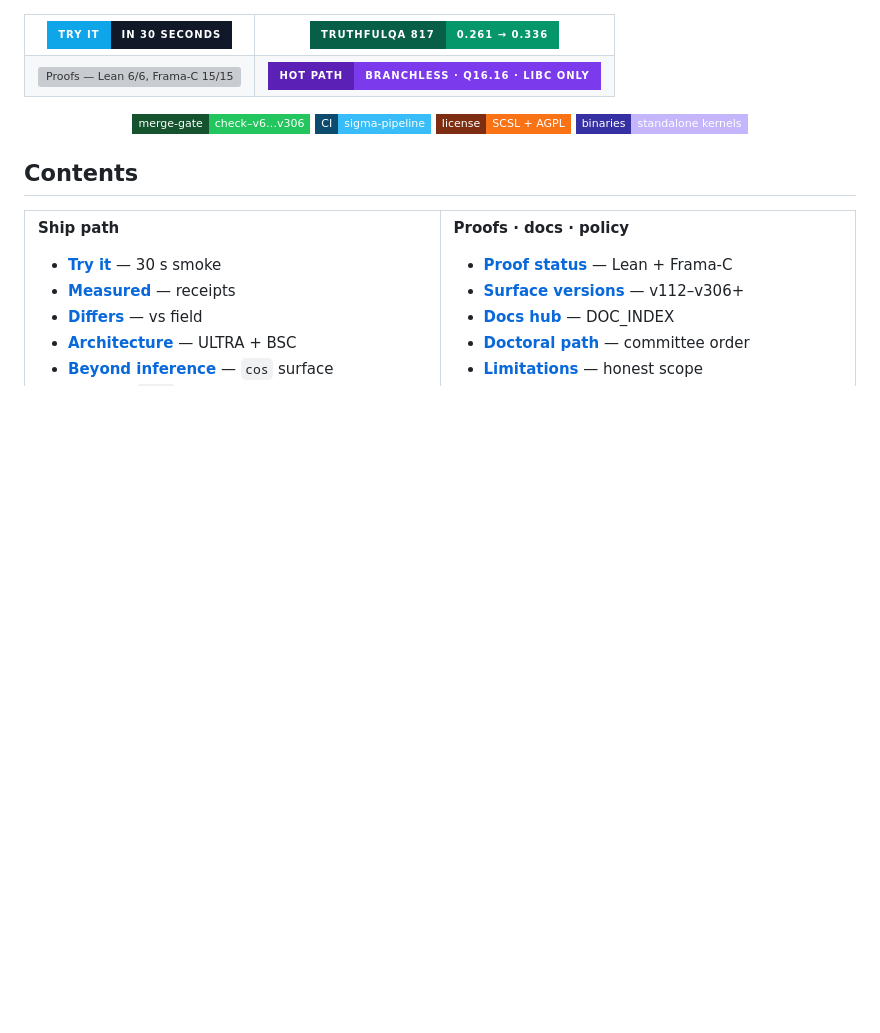
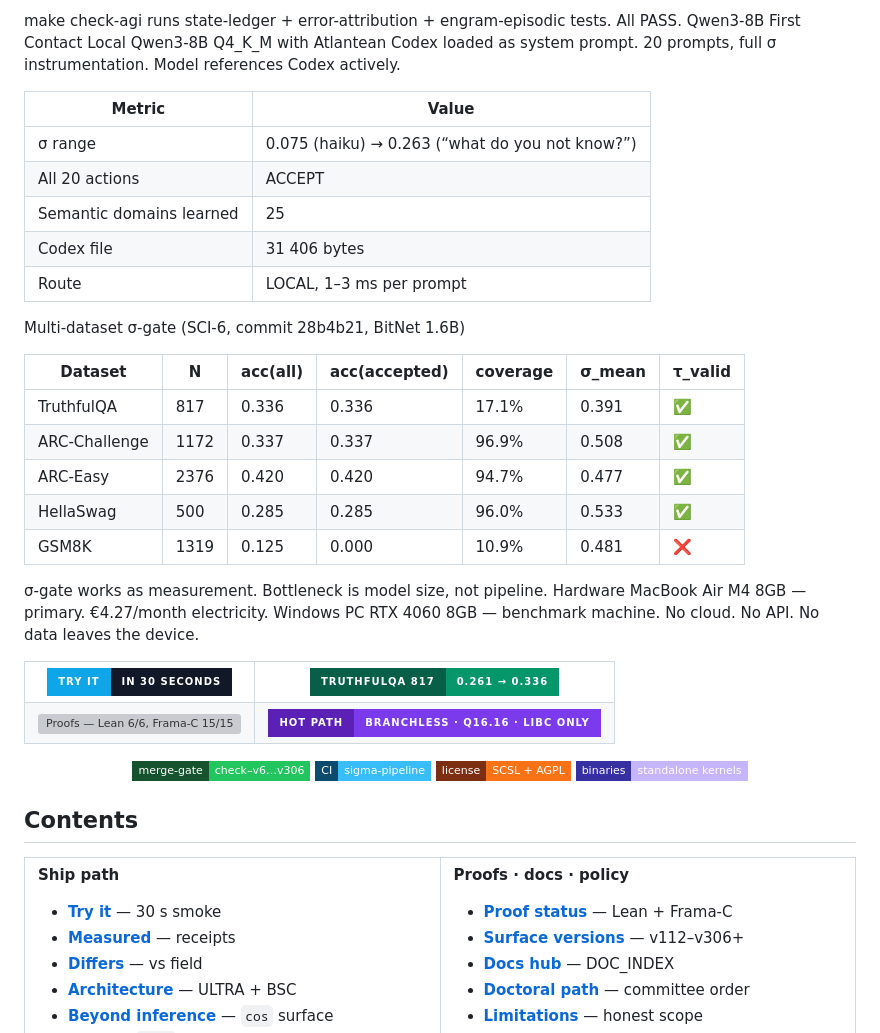
Before and after one commit to spektre-labs/creation-os, a Markdown page: README.md, the part around one of its changes. GitHub-like rendering; badges without logos; blank space fills up the shorter version; grey boxes are pictures that could not be loaded.

```diff
--- a/README.md
+++ b/README.md
@@ -21,3 +83,35 @@ Forty branchless integer kernels · one composed verdict · <strong>1 = 1</stron
+make check-agi runs state-ledger + error-attribution + engram-episodic tests. All PASS.
+Qwen3-8B First Contact
+Local Qwen3-8B Q4_K_M with Atlantean Codex loaded as system prompt.
+20 prompts, full σ instrumentation. Model references Codex actively.
+
+
+
+|Metric                  |Value                                          |
+|------------------------|-----------------------------------------------|
+|σ range                 |0.075 (haiku) → 0.263 (“what do you not know?”)|
+|All 20 actions          |ACCEPT                                         |
+|Semantic domains learned|25                                             |
+|Codex file              |31 406 bytes                                   |
+|Route                   |LOCAL, 1–3 ms per prompt                       |
+
+Multi-dataset σ-gate (SCI-6, commit 28b4b21, BitNet 1.6B)
+
+
+
+|Dataset      |N   |acc(all)|acc(accepted)|coverage|σ_mean|τ_valid|
+|-------------|----|--------|-------------|--------|------|-------|
+|TruthfulQA   |817 |0.336   |0.336        |17.1%   |0.391 |✅      |
+|ARC-Challenge|1172|0.337   |0.337        |96.9%   |0.508 |✅      |
+|ARC-Easy     |2376|0.420   |0.420        |94.7%   |0.477 |✅      |
+|HellaSwag    |500 |0.285   |0.285        |96.0%   |0.533 |✅      |
+|GSM8K        |1319|0.125   |0.000        |10.9%   |0.481 |❌      |
+
+σ-gate works as measurement. Bottleneck is model size, not pipeline.
+Hardware
+MacBook Air M4 8GB — primary. €4.27/month electricity.
+Windows PC RTX 4060 8GB — benchmark machine.
+No cloud. No API. No data leaves the device.
 
 <p align="center">
 <table role="presentation" border="0" cellspacing="10" cellpadding="0" align="center">
```
Also changed, not shown: other parts of README.md (+62 -0 lines).
